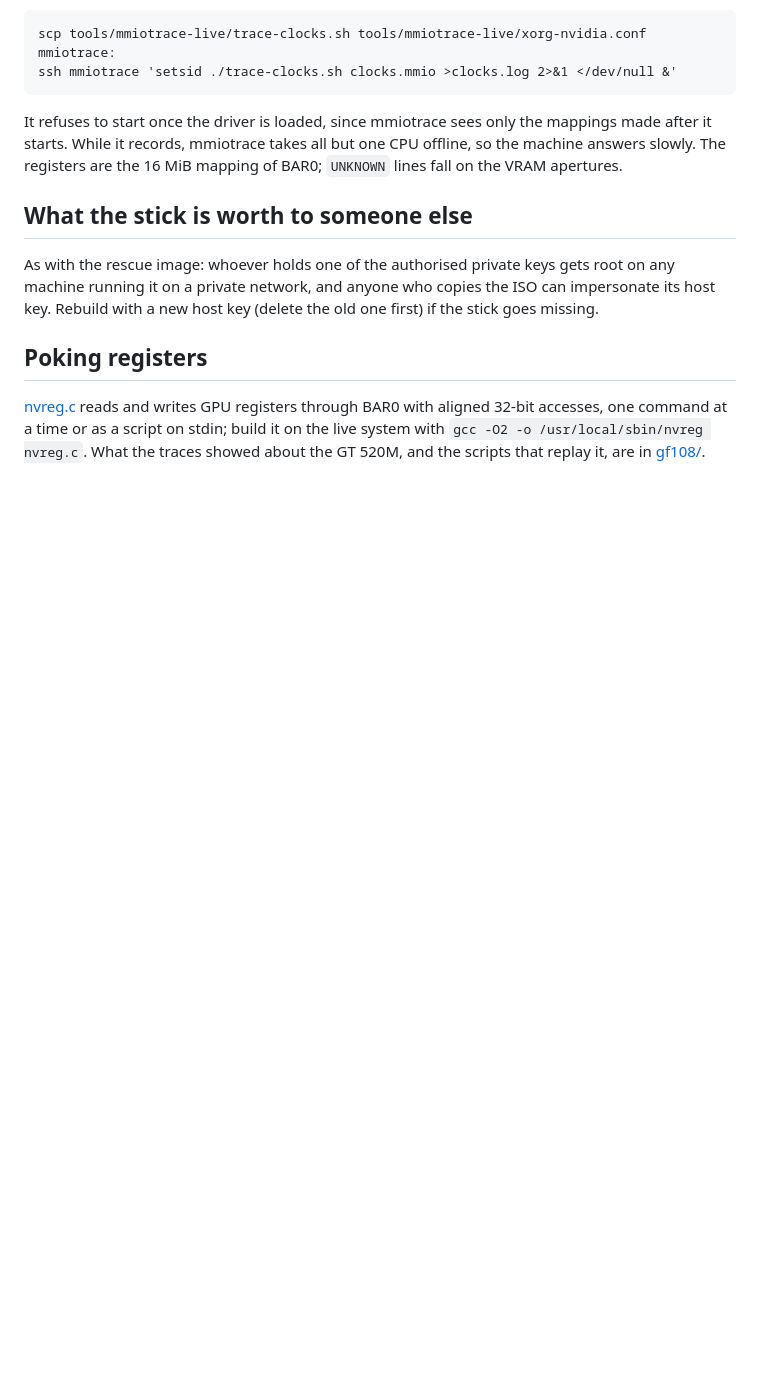
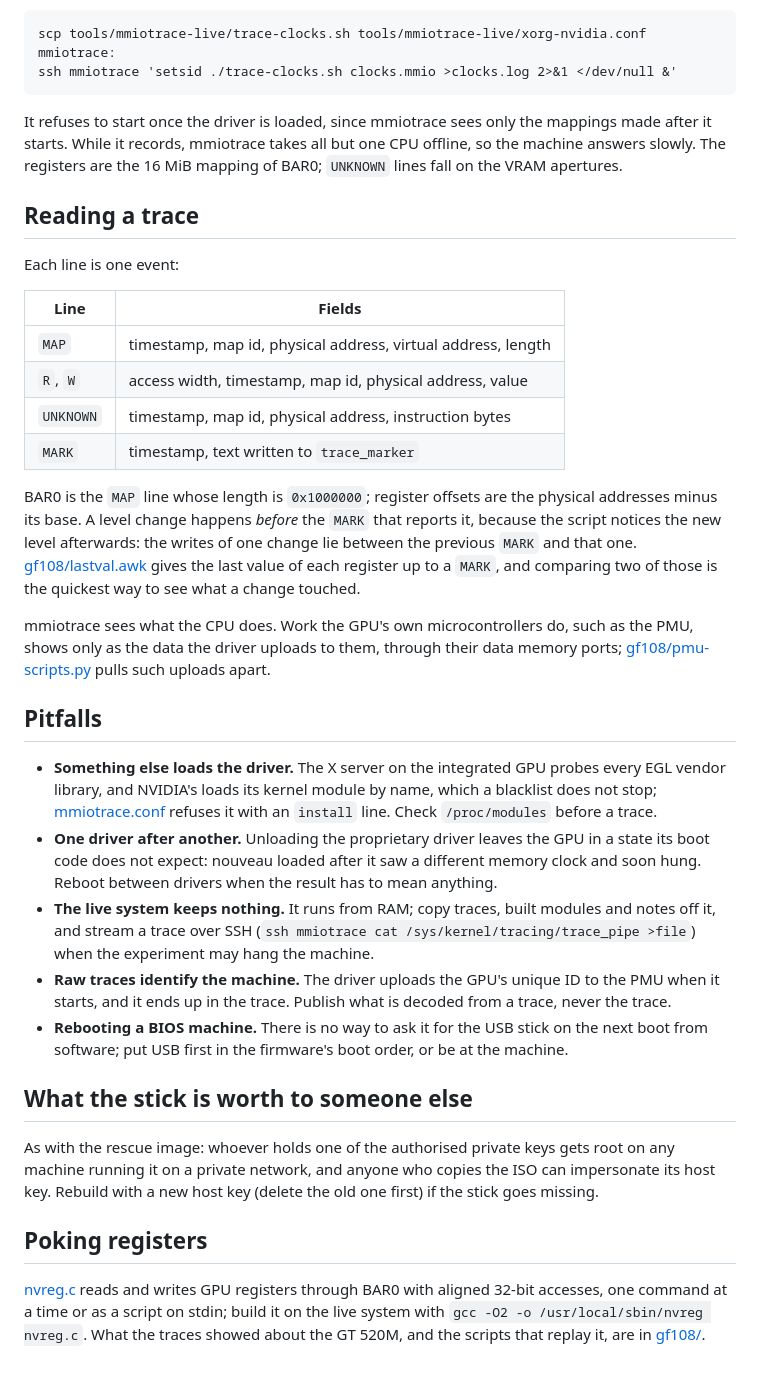
Before and after one commit to MrNoname3/machine-setup, a Markdown page: tools/mmiotrace-live/README.md, the part around the change. Drawn GitHub-style; blank space fills up the shorter version.

Commit message:
tools/mmiotrace-live: how to read a trace, and what to watch out for
What the next GPU investigation needs before it starts: the line format
and how a level change sits relative to its MARK, what mmiotrace cannot
see, the pitfalls that cost time here (the driver loaded behind the
trace's back, one driver after another, a live system that keeps
nothing, raw traces that identify the machine, rebooting into the
stick), the order that took the traces to a working patch, and what to
do when a new kernel series arrives.

Co-Authored-By: Claude Opus 5.5 <noreply@anthropic.com>

```diff
--- a/tools/mmiotrace-live/README.md
+++ b/tools/mmiotrace-live/README.md
@@ -97,6 +97,51 @@ mappings made after it starts. While it records, mmiotrace takes all but one
 CPU offline, so the machine answers slowly. The registers are the 16 MiB
 mapping of BAR0; `UNKNOWN` lines fall on the VRAM apertures.
 
+## Reading a trace
+
+Each line is one event:
+
+| Line | Fields |
+|---|---|
+| `MAP` | timestamp, map id, physical address, virtual address, length |
+| `R`, `W` | access width, timestamp, map id, physical address, value |
+| `UNKNOWN` | timestamp, map id, physical address, instruction bytes |
+| `MARK` | timestamp, text written to `trace_marker` |
+
+BAR0 is the `MAP` line whose length is `0x1000000`; register offsets are the
+physical addresses minus its base. A level change happens *before* the `MARK`
+that reports it, because the script notices the new level afterwards: the
+writes of one change lie between the previous `MARK` and that one.
+[gf108/lastval.awk](gf108/lastval.awk) gives the last value of each register up
+to a `MARK`, and comparing two of those is the quickest way to see what a
+change touched.
+
+mmiotrace sees what the CPU does. Work the GPU's own microcontrollers do, such
+as the PMU, shows only as the data the driver uploads to them, through their
+data memory ports; [gf108/pmu-scripts.py](gf108/pmu-scripts.py) pulls such
+uploads apart.
+
+## Pitfalls
+
+- **Something else loads the driver.** The X server on the integrated GPU
+  probes every EGL vendor library, and NVIDIA's loads its kernel module by name,
+  which a blacklist does not stop; [mmiotrace.conf](overlay/etc/modprobe.d/mmiotrace.conf)
+  refuses it with an `install` line. Check `/proc/modules` before a trace.
+- **One driver after another.** Unloading the proprietary driver leaves the GPU
+  in a state its boot code does not expect: nouveau loaded after it saw a
+  different memory clock and soon hung. Reboot between drivers when the result
+  has to mean anything.
+- **The live system keeps nothing.** It runs from RAM; copy traces, built
+  modules and notes off it, and stream a trace over SSH
+  (`ssh mmiotrace cat /sys/kernel/tracing/trace_pipe >file`) when the experiment
+  may hang the machine.
+- **Raw traces identify the machine.** The driver uploads the GPU's unique ID
+  to the PMU when it starts, and it ends up in the trace. Publish what is
+  decoded from a trace, never the trace.
+- **Rebooting a BIOS machine.** There is no way to ask it for the USB stick on
+  the next boot from software; put USB first in the firmware's boot order, or
+  be at the machine.
+
 ## What the stick is worth to someone else
 
 As with the rescue image: whoever holds one of the authorised private keys gets
```
Also changed, not shown: 1 other file.
